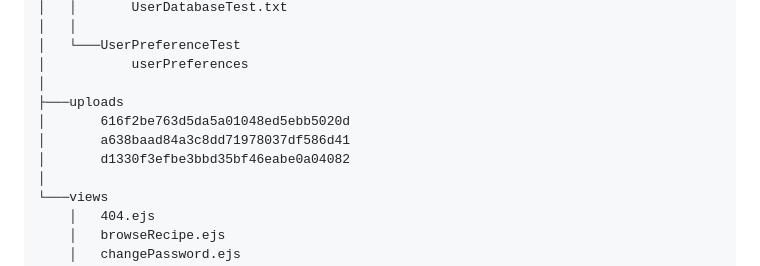
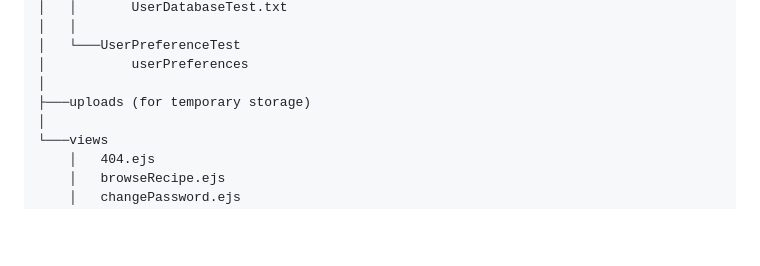
Before and after one commit to JoshHipkin/2800-202310-BBY13, a Markdown page: README.md, the part around the change. Drawn GitHub-style; blank space fills up the shorter version.

Commit message:
Update README.md delete uploads file from file structure

```diff
--- a/README.md
+++ b/README.md
@@ -127,10 +127,7 @@ http://repqxuwlgf.eu09.qoddiapp.com/
 │   └───UserPreferenceTest
 │           userPreferences
 │
-├───uploads
-│       616f2be763d5da5a01048ed5ebb5020d
-│       a638baad84a3c8dd71978037df586d41
-│       d1330f3efbe3bbd35bf46eabe0a04082
+├───uploads (for temporary storage)
 │
 └───views
     │   404.ejs
```
